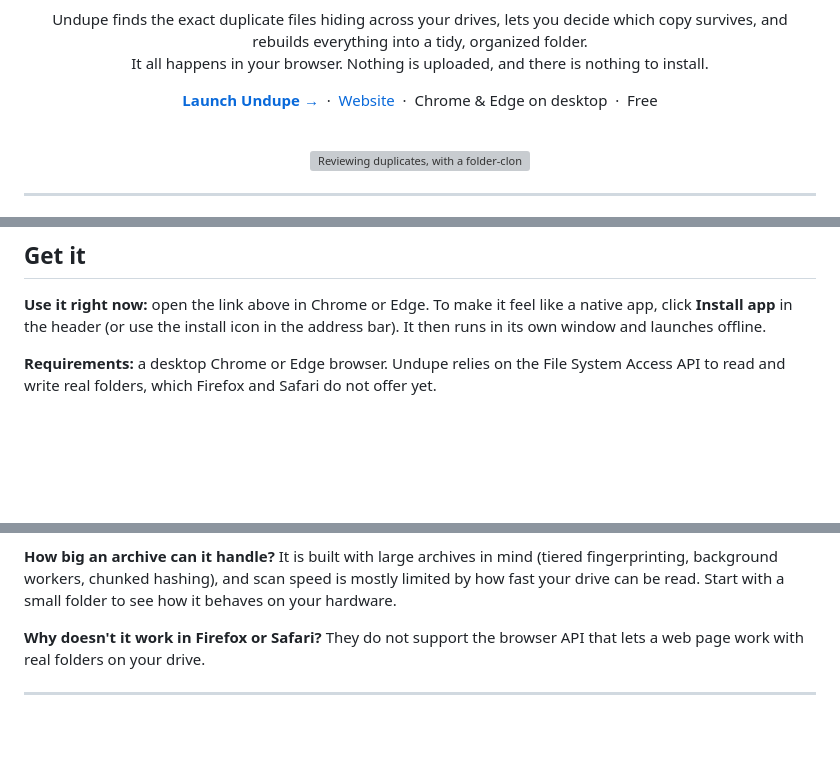
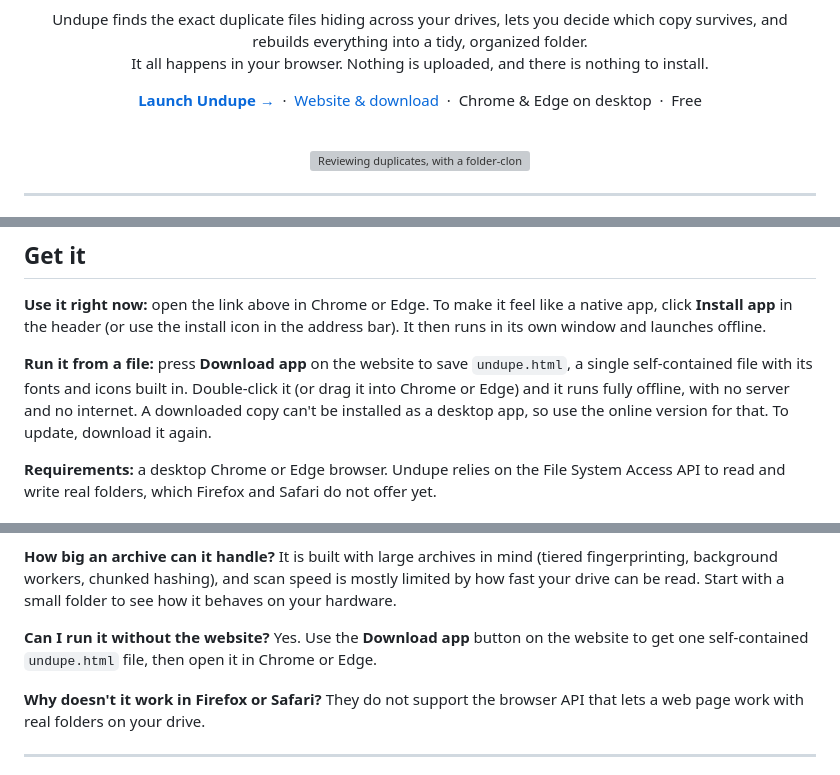
Before and after one commit to johnlaz/undupe, a Markdown page: README.md, 3 parts joined by grey strips. Rendered like a GitHub page; blank space fills up the shorter version; grey boxes are pictures that could not be loaded.

```diff
--- a/README.md
+++ b/README.md
@@ -12,7 +12,7 @@
 
 <p align="center">
   <a href="https://johnlaz.github.io/undupe/app/"><b>Launch Undupe &rarr;</b></a>
-  &nbsp;&middot;&nbsp; <a href="https://johnlaz.github.io/undupe/">Website</a>
+  &nbsp;&middot;&nbsp; <a href="https://johnlaz.github.io/undupe/">Website &amp; download</a>
   &nbsp;&middot;&nbsp; Chrome &amp; Edge on desktop
   &nbsp;&middot;&nbsp; Free
 </p>
@@ -93,6 +93,11 @@ Your files are precious, so Undupe is conservative by design:
 **Install app** in the header (or use the install icon in the address bar). It then runs in its own window
 and launches offline.
 
+**Run it from a file:** press **Download app** on the website to save `undupe.html`, a single self-contained
+file with its fonts and icons built in. Double-click it (or drag it into Chrome or Edge) and it runs fully
+offline, with no server and no internet. A downloaded copy can't be installed as a desktop app, so use the
+online version for that. To update, download it again.
+
 **Requirements:** a desktop Chrome or Edge browser. Undupe relies on the File System Access API to read and
 write real folders, which Firefox and Safari do not offer yet.
 
@@ -121,6 +126,10 @@ model and dimensions. Other formats fall back to the file date.
 It is built with large archives in mind (tiered fingerprinting, background workers, chunked hashing), and scan
 speed is mostly limited by how fast your drive can be read. Start with a small folder to see how it behaves on
 your hardware.
+
+**Can I run it without the website?**
+Yes. Use the **Download app** button on the website to get one self-contained `undupe.html` file, then open it
+in Chrome or Edge.
 
 **Why doesn't it work in Firefox or Safari?**
 They do not support the browser API that lets a web page work with real folders on your drive.
```
